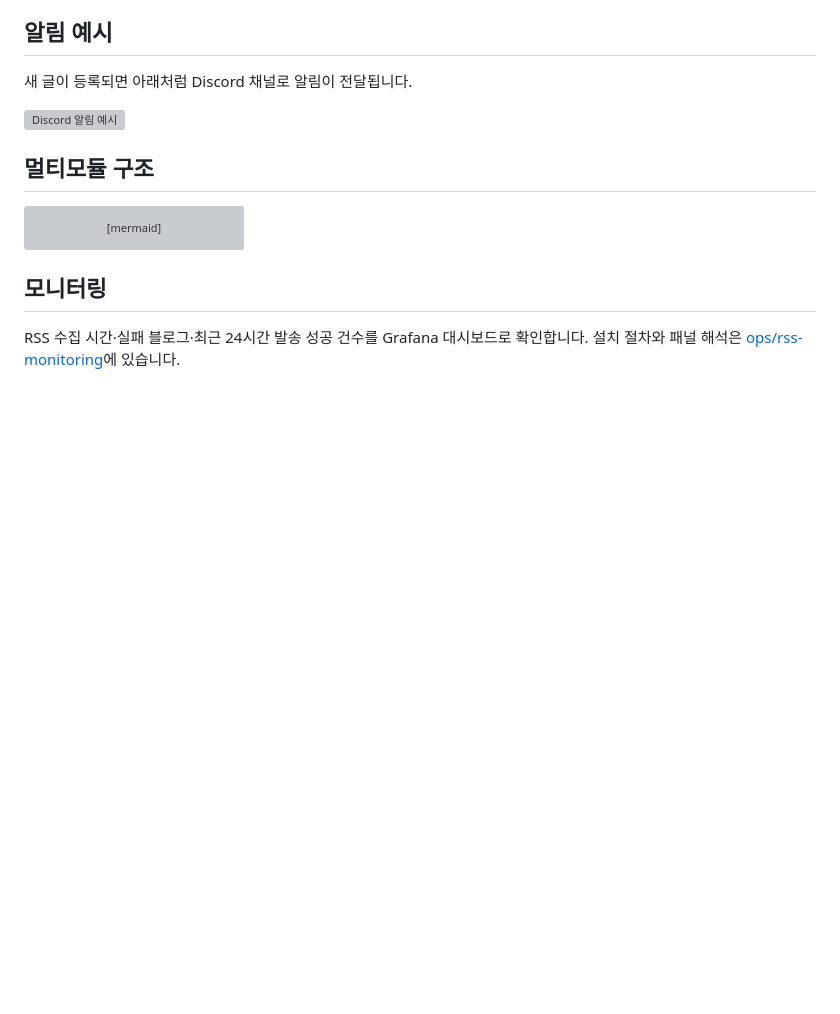
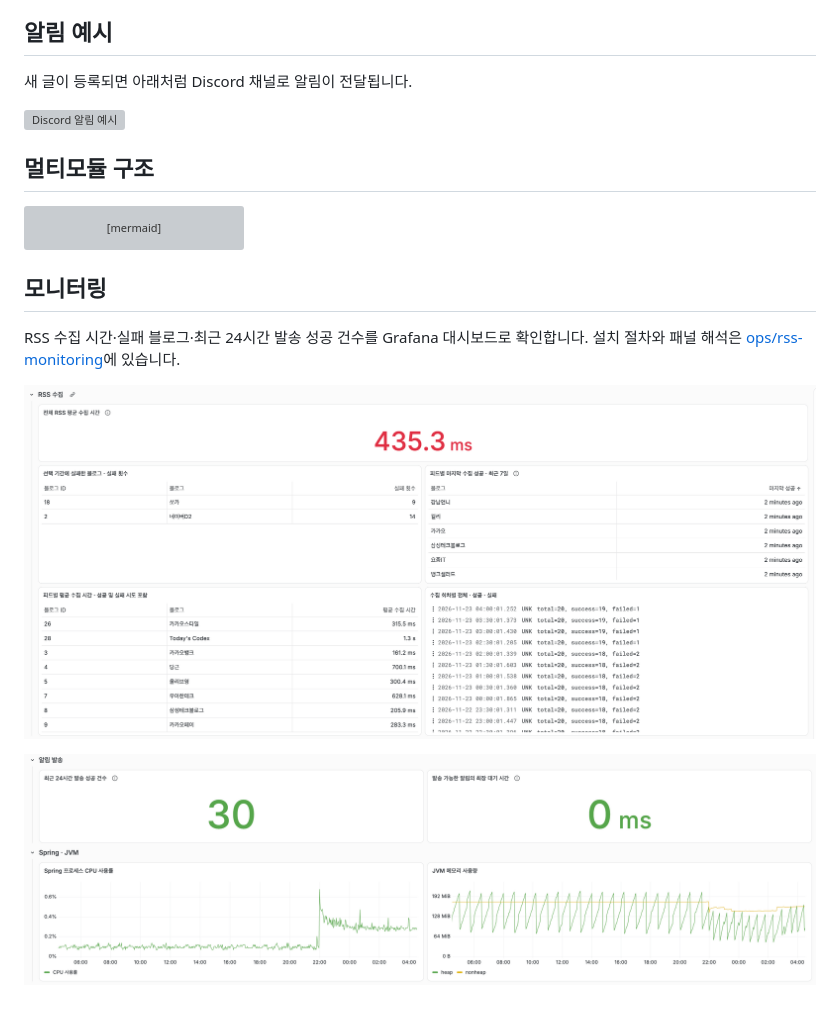
Before and after one commit to simhani1/techmoa-app, a Markdown page: README.md, the part around the change. Drawn GitHub-style; pictures changed too: docs/images/grafana-delivery-jvm.png (added), docs/images/grafana-rss.png (added); blank space fills up the shorter version; grey boxes are pictures that could not be loaded.

Commit message:
docs: README에 Grafana 대시보드 스크린샷을 추가한다
Co-Authored-By: Claude Sonnet 5.5 <noreply@anthropic.com>

```diff
--- a/README.md
+++ b/README.md
@@ -63,3 +63,7 @@ graph TD
 ## 모니터링
 
 RSS 수집 시간·실패 블로그·최근 24시간 발송 성공 건수를 Grafana 대시보드로 확인합니다. 설치 절차와 패널 해석은 [ops/rss-monitoring](ops/rss-monitoring/README.md)에 있습니다.
+
+![Grafana RSS 수집 대시보드](docs/images/grafana-rss.png)
+
+![Grafana 알림 발송 및 JVM 대시보드](docs/images/grafana-delivery-jvm.png)
```
